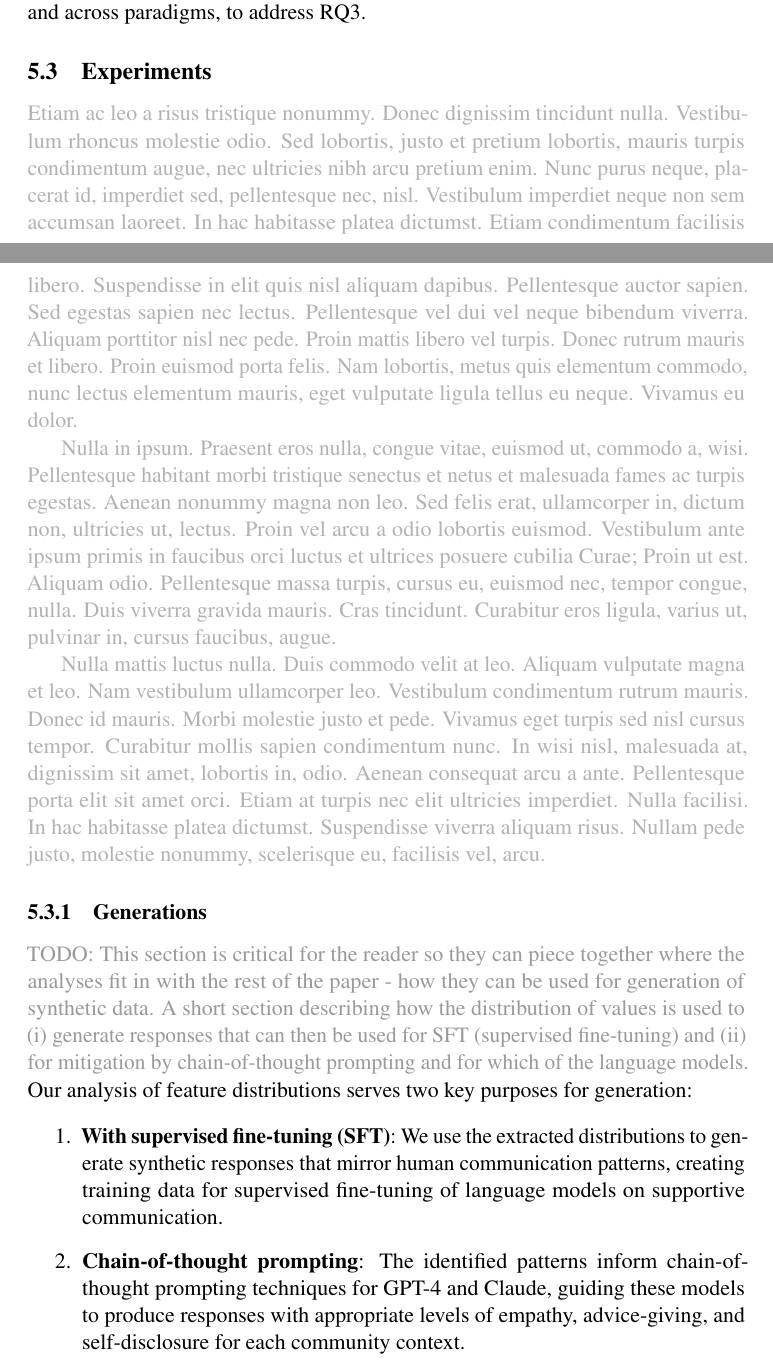
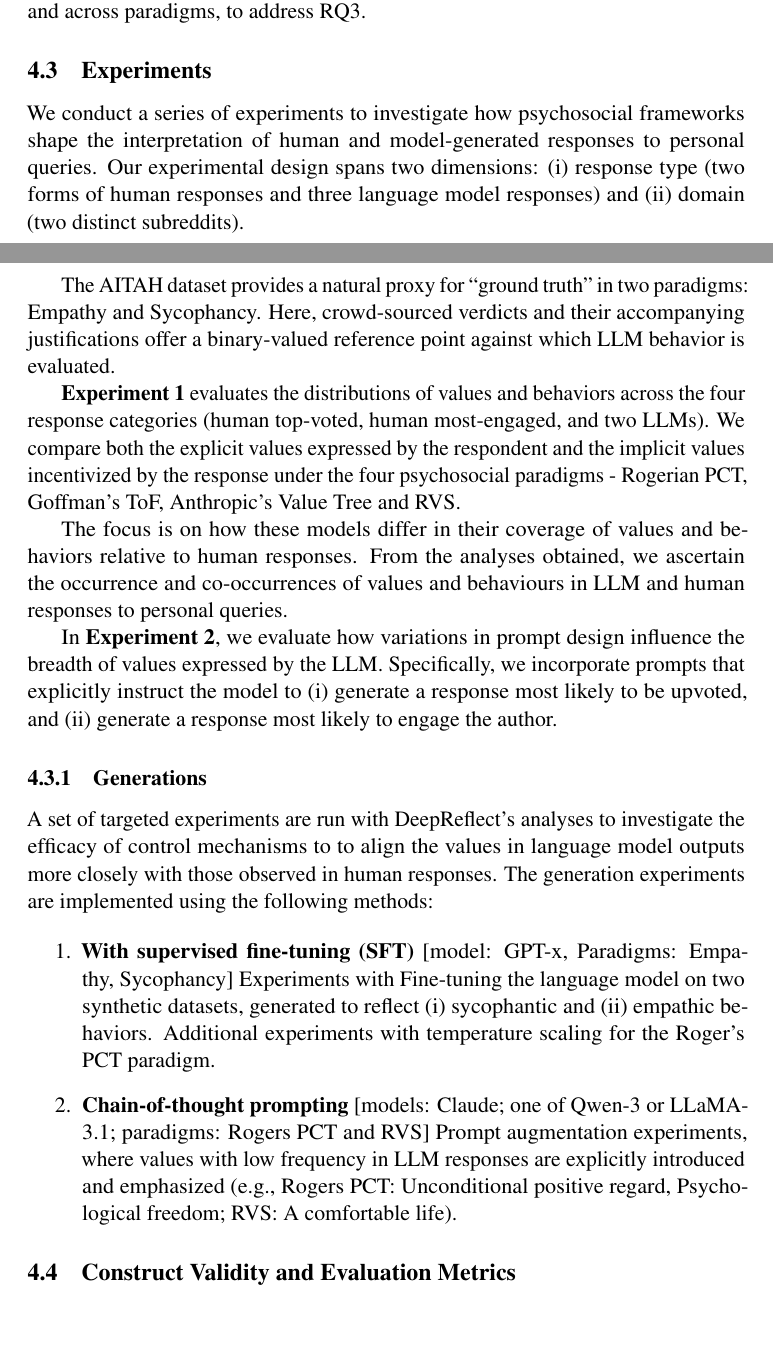
Before and after one commit to twinzies/NLP-dissertation-writing, a LaTeX paper (working-template/main.tex, which reads working-template/sections/4_methods.tex): two parts of pages 12 and 13 of 23, joined at a grey line, cut so that both start at the same text, the shorter picture padded with empty space. Compiled offline with pdfLaTeX; a LaTeX package or settings file that is missing is left out.

Commit message:
Add Experiments and subsection generation to Section 4 - Methods

```diff
--- a/working-template/sections/4_methods.tex
+++ b/working-template/sections/4_methods.tex
@@ -30,20 +31,38 @@ To support this inquiry, the system constructs a structured analytical dataset t
 This analytical dataset forms the basis for the subsequent analyses (see Section \ref{sec:Analysis}), where we analyze the differences in distributions of values in the responses obtained from reddit compared to the language model produced responses, within and across paradigms, to address RQ3.
 
 \subsection{Experiments}
-\textcolor{black!30}{\lipsum[14-16]}
+We conduct a series of experiments to investigate how psychosocial frameworks shape the interpretation of human and model-generated responses to personal queries. Our experimental design spans two dimensions: (i) response type (two forms of human responses and three language model responses) and (ii) domain (two distinct subreddits).
+
+The AITAH dataset provides a natural proxy for “ground truth” in two paradigms: Empathy and Sycophancy. Here, crowd-sourced verdicts and their accompanying justifications offer a binary-valued reference point against which LLM behavior is evaluated.
+
+\textbf{Experiment 1} evaluates the distributions of values and behaviors across the four response categories (human top-voted, human most-engaged, and two LLMs). We compare both the explicit values expressed by the respondent and the implicit values incentivized by the response under the four psychosocial paradigms - Rogerian PCT, Goffman’s ToF, Anthropic’s Value Tree and RVS.
+
+
+The focus is on how these models differ in their coverage of values and behaviors relative to human responses. From the analyses obtained, we ascertain the occurrence and co-occurrences of values and behaviours in LLM and human responses to personal queries.
+
+
+In \textbf{Experiment 2}, we evaluate how variations in prompt design influence the breadth of values expressed by the LLM. Specifically, we incorporate prompts that explicitly instruct the model to (i) generate a response most likely to be upvoted, and (ii) generate a response most likely to engage the author.
 
 
 \subsubsection{Generations}
-\textcolor{black!40}{TODO: This section is critical for the reader so they can piece together where the analyses fit in with the rest of the paper - how they can be used for generation of synthetic data. A short section describing how the distribution of values is used to (i) generate responses that can then be used for SFT (supervised fine-tuning) and (ii) for mitigation by chain-of-thought prompting and for which of the language models.}
-Our analysis of feature distributions serves two key purposes for generation:
+A set of targeted experiments are run with DeepReflect’s analyses to investigate the efficacy of control mechanisms to to align the values in language model outputs more closely with those observed in human responses. The generation experiments are implemented using the following methods:
 
 \begin{enumerate}
-    \item \textbf{With supervised fine-tuning (SFT)}: We use the extracted distributions to generate synthetic responses that mirror human communication patterns, creating training data for supervised fine-tuning of language models on supportive communication.
+    \item \textbf{With supervised fine-tuning (SFT)} [model: GPT-x, Paradigms: Empathy, Sycophancy]
+Experiments with Fine-tuning the language model on two synthetic datasets, generated to reflect (i) sycophantic and (ii) empathic behaviors.
+Additional experiments with temperature scaling for the Roger's PCT paradigm.
 
-    \item \textbf{Chain-of-thought prompting}: The identified patterns inform chain-of-thought prompting techniques for GPT-4 and Claude, guiding these models to produce responses with appropriate levels of empathy, advice-giving, and self-disclosure for each community context.
+    \item \textbf{Chain-of-thought prompting} [models: Claude; one of Qwen-3 or LLaMA-3.1; paradigms: Rogers PCT and RVS]
+Prompt augmentation experiments, where values with low frequency in LLM responses are explicitly introduced and emphasized (e.g., Rogers PCT: Unconditional positive regard, Psychological freedom; RVS: A comfortable life).
 \end{enumerate}
 
-\subsection{Construct Validity}
+% \begin{enumerate}
+%     \item \textbf{With supervised fine-tuning (SFT)}: We use the extracted distributions to generate synthetic responses that mirror human communication patterns, creating training data for supervised fine-tuning of language models on supportive communication.
+
+%     \item \textbf{Chain-of-thought prompting}: The identified patterns inform chain-of-thought prompting techniques for GPT-4 and Claude, guiding these models to produce responses with appropriate levels of empathy, advice-giving, and self-disclosure for each community context.
+% \end{enumerate}
+
+\subsection{Construct Validity and Evaluation Metrics}
 To assess construct validity, one human annotator labeled 100 randomly sampled post–response pairs across all four paradigms for each response type. The PCT framework encompasses 15 behaviors, Goffman’s ToF 5, the RVS 36, and Anthropic’s Value Tree 18.
 
 Inter-rater reliability reached Cohen’s $\kappa$ above xx for all metrics, with an overall classification accuracy of yy. For the AITAH dataset, verdicts and accompanying statements in responses were used as proxies for Empathy and Sycophancy, each mapped onto five behaviors as defined by their respective theoretical traditions\footnote{This strategy is conceptually aligned with prior work on social sycophancy \cite{cheng-etal-sycophancy}}.
```
Also changed, not shown: working-template/sections/1_intro.tex (+1 -1 lines), working-template/sections/3_model_data.tex (+5 -4 lines), working-template/main.pdf, working-template/sections/4_methods.tex (11 more changed lines), 3 other files.
